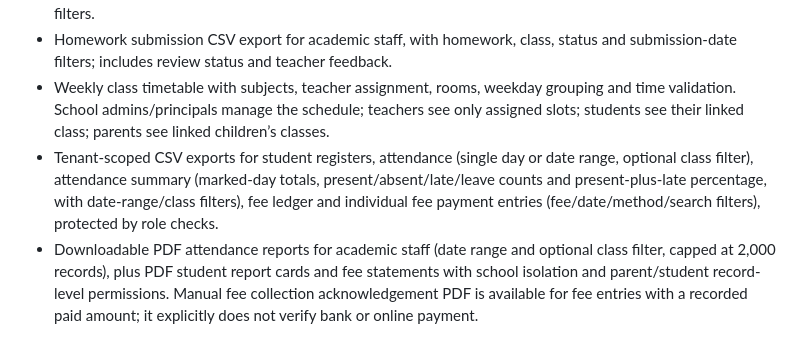
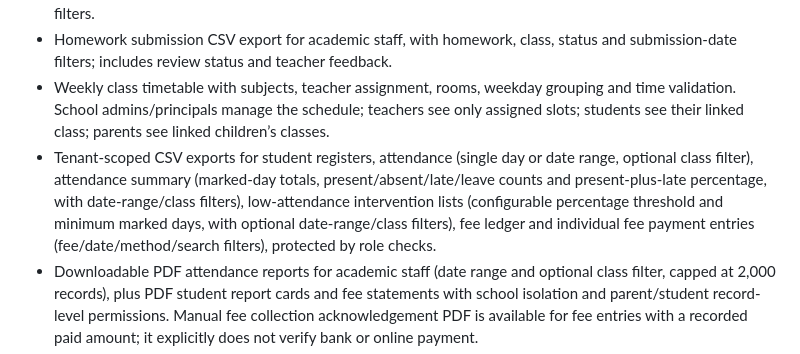
Before and after one commit to pk8873/My_school, a Markdown page: README_HINDI.md, the part around the change. Drawn GitHub-style.

Commit message:
docs: document low attendance report

```diff
--- a/README_HINDI.md
+++ b/README_HINDI.md
@@ -13,7 +13,7 @@
 - Exams, maximum marks, student results, percentage calculation and school/class-scoped exam selection; academic staff can export school-scoped exam results to CSV with optional exam, class and exam-date range filters.
 - Homework submission CSV export for academic staff, with homework, class, status and submission-date filters; includes review status and teacher feedback.
 - Weekly class timetable with subjects, teacher assignment, rooms, weekday grouping and time validation. School admins/principals manage the schedule; teachers see only assigned slots; students see their linked class; parents see linked children’s classes.
-- Tenant-scoped CSV exports for student registers, attendance (single day or date range, optional class filter), attendance summary (marked-day totals, present/absent/late/leave counts and present-plus-late percentage, with date-range/class filters), fee ledger and individual fee payment entries (fee/date/method/search filters), protected by role checks.
+- Tenant-scoped CSV exports for student registers, attendance (single day or date range, optional class filter), attendance summary (marked-day totals, present/absent/late/leave counts and present-plus-late percentage, with date-range/class filters), low-attendance intervention lists (configurable percentage threshold and minimum marked days, with optional date-range/class filters), fee ledger and individual fee payment entries (fee/date/method/search filters), protected by role checks.
 - Downloadable PDF attendance reports for academic staff (date range and optional class filter, capped at 2,000 records), plus PDF student report cards and fee statements with school isolation and parent/student record-level permissions. Manual fee collection acknowledgement PDF is available for fee entries with a recorded paid amount; it explicitly does not verify bank or online payment.
 - Super Admin-only school onboarding that creates a tenant, its initial school-admin login and subscription plan metadata in one transaction; platform admin can edit plan/status/student limits (billing is not connected).
 - School-scoped staff/parent/student account management, parent-child links with fee/result visibility flags, and staff-managed student portal account linking.
```
